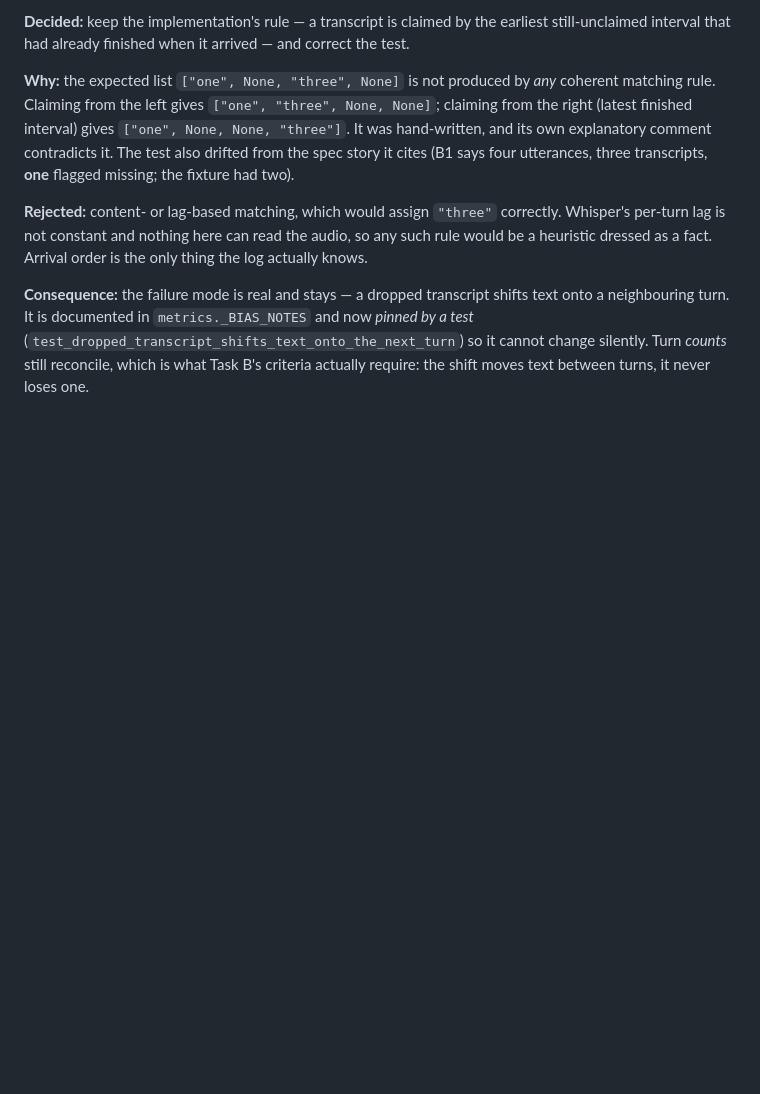
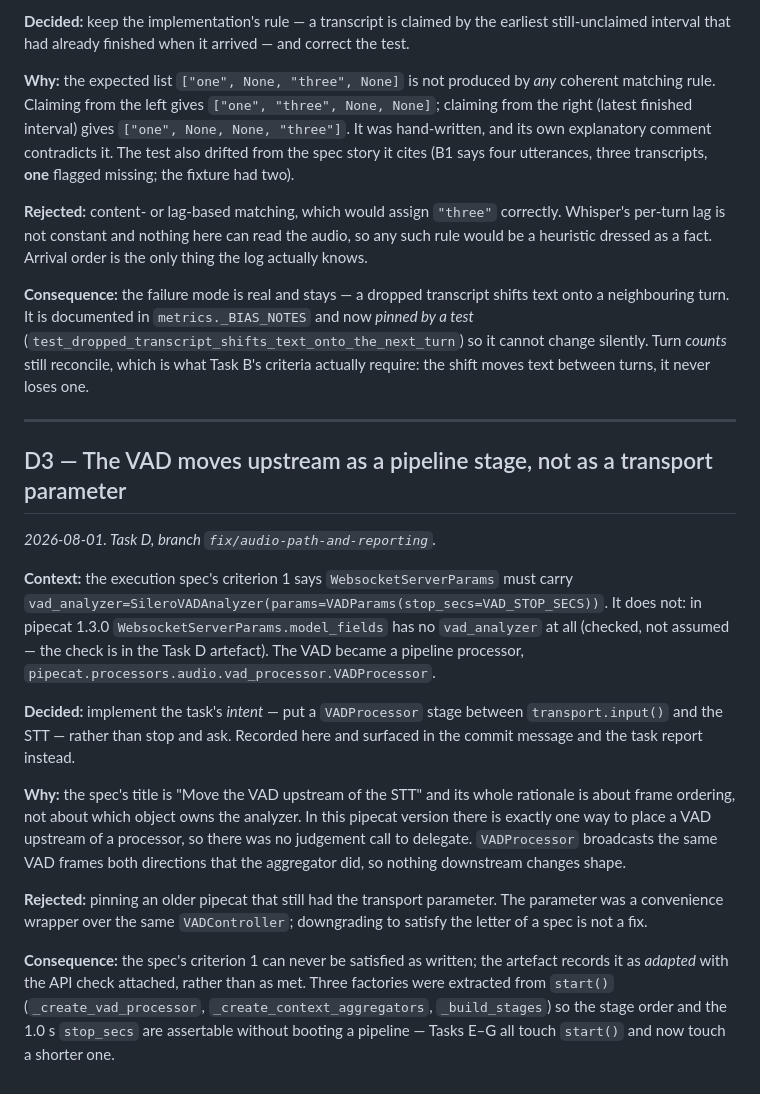
Before and after one commit to IsisChameleon/voicebox, a Markdown page: BUILDLOG.md, the part around the change. Rendered like a GitHub page; blank space fills up the shorter version.

```diff
--- a/BUILDLOG.md
+++ b/BUILDLOG.md
@@ -60,3 +60,35 @@ neighbouring turn. It is documented in `metrics._BIAS_NOTES` and now *pinned by
 (`test_dropped_transcript_shifts_text_onto_the_next_turn`) so it cannot change silently. Turn
 *counts* still reconcile, which is what Task B's criteria actually require: the shift moves text
 between turns, it never loses one.
+
+---
+
+## D3 — The VAD moves upstream as a pipeline stage, not as a transport parameter
+
+*2026-08-01. Task D, branch `fix/audio-path-and-reporting`.*
+
+**Context:** the execution spec's criterion 1 says `WebsocketServerParams` must carry
+`vad_analyzer=SileroVADAnalyzer(params=VADParams(stop_secs=VAD_STOP_SECS))`. It does not: in
+pipecat 1.3.0 `WebsocketServerParams.model_fields` has no `vad_analyzer` at all (checked, not
+assumed — the check is in the Task D artefact). The VAD became a pipeline processor,
+`pipecat.processors.audio.vad_processor.VADProcessor`.
+
+**Decided:** implement the task's *intent* — put a `VADProcessor` stage between
+`transport.input()` and the STT — rather than stop and ask. Recorded here and surfaced in the
+commit message and the task report instead.
+
+**Why:** the spec's title is "Move the VAD upstream of the STT" and its whole rationale is
+about frame ordering, not about which object owns the analyzer. In this pipecat version there
+is exactly one way to place a VAD upstream of a processor, so there was no judgement call to
+delegate. `VADProcessor` broadcasts the same VAD frames both directions that the aggregator
+did, so nothing downstream changes shape.
+
+**Rejected:** pinning an older pipecat that still had the transport parameter. The parameter
+was a convenience wrapper over the same `VADController`; downgrading to satisfy the letter of a
+spec is not a fix.
+
+**Consequence:** the spec's criterion 1 can never be satisfied as written; the artefact records
+it as *adapted* with the API check attached, rather than as met. Three factories were extracted
+from `start()` (`_create_vad_processor`, `_create_context_aggregators`, `_build_stages`) so the
+stage order and the 1.0 s `stop_secs` are assertable without booting a pipeline — Tasks E–G all
+touch `start()` and now touch a shorter one.
```
Also changed, not shown: docs/walkthroughs/fix-audio-path-and-reporting.md (+34 -1 lines), 1 other file.
